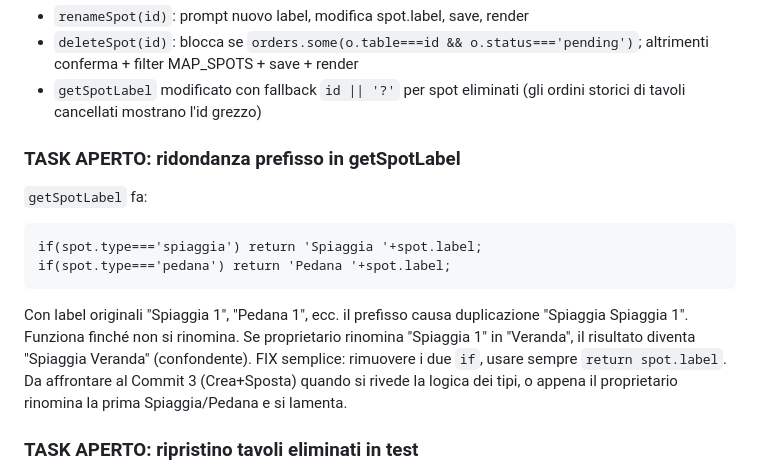
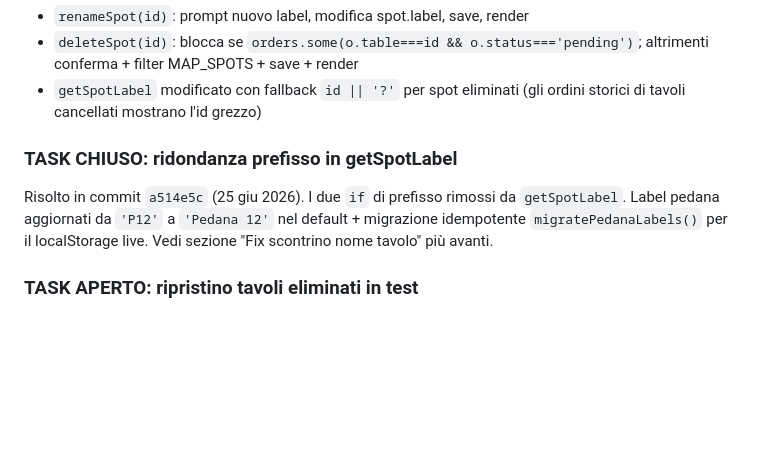
Before and after one commit to dmdigital87-code/bagno-capri, a Markdown page: CLAUDE.md, the part around one of its changes. Rendered like a GitHub page; blank space fills up the shorter version.

````diff
--- a/CLAUDE.md
+++ b/CLAUDE.md
@@ -235,16 +235,8 @@ Bottone ⚙️ Impostazioni → sezione "Gestione tavoli" → bottone "🪑 Gest
 - `deleteSpot(id)`: blocca se `orders.some(o.table===id && o.status==='pending')`; altrimenti conferma + filter MAP_SPOTS + save + render
 - `getSpotLabel` modificato con fallback `id || '?'` per spot eliminati (gli ordini storici di tavoli cancellati mostrano l'id grezzo)
 
-### TASK APERTO: ridondanza prefisso in getSpotLabel
-`getSpotLabel` fa:
-```
-if(spot.type==='spiaggia') return 'Spiaggia '+spot.label;
-if(spot.type==='pedana') return 'Pedana '+spot.label;
-```
-Con label originali "Spiaggia 1", "Pedana 1", ecc. il prefisso causa duplicazione "Spiaggia Spiaggia 1". Funziona finché non si rinomina.
-Se proprietario rinomina "Spiaggia 1" in "Veranda", il risultato diventa "Spiaggia Veranda" (confondente).
-FIX semplice: rimuovere i due `if`, usare sempre `return spot.label`.
-Da affrontare al Commit 3 (Crea+Sposta) quando si rivede la logica dei tipi, o appena il proprietario rinomina la prima Spiaggia/Pedana e si lamenta.
+### TASK CHIUSO: ridondanza prefisso in getSpotLabel
+Risolto in commit `a514e5c` (25 giu 2026). I due `if` di prefisso rimossi da `getSpotLabel`. Label pedana aggiornati da `'P12'` a `'Pedana 12'` nel default + migrazione idempotente `migratePedanaLabels()` per il localStorage live. Vedi sezione "Fix scontrino nome tavolo" più avanti.
 
 ### TASK APERTO: ripristino tavoli eliminati in test
 Durante test potrebbero essere stati eliminati tavoli (es. SP4, Bancone X). Non è ancora possibile ricrearli (Crea sarà nel Commit 3). Se serve recuperare i tavoli al loro stato originale 28-spot: cancellare `mmt_spots` da localStorage del dispositivo OPPURE cancellare il nodo `bagno_capri/spots` da Firebase Console. Il fallback al default ripristina i 28 originali.
````
Also changed, not shown: other parts of CLAUDE.md (+34 -1 lines).
